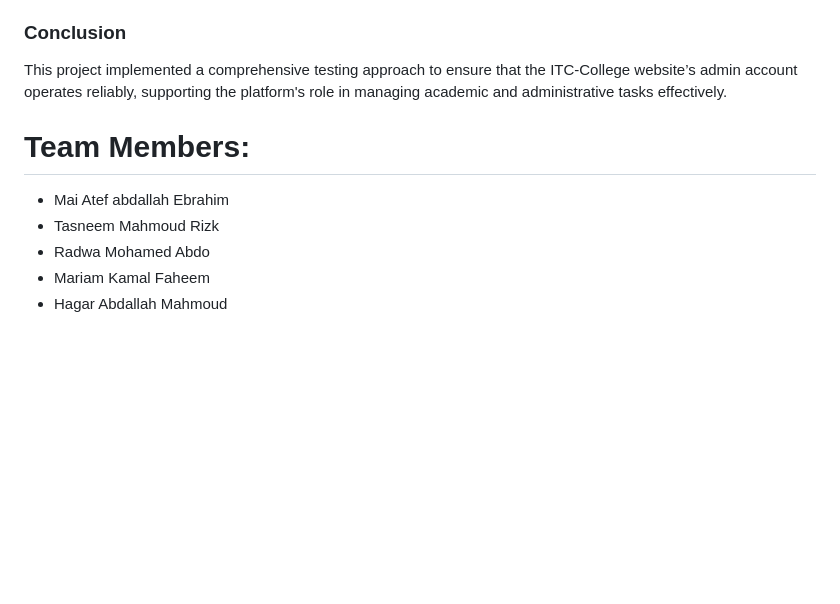
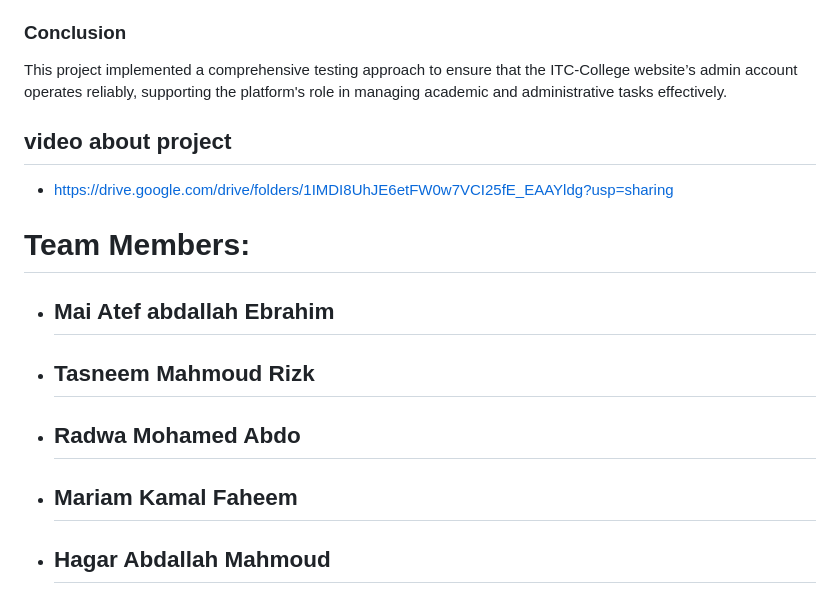
Before and after one commit to Mai931/DEPI-Graduation-Project-Testing-educational-plateform-Admin-account-, a Markdown page: README.md, the part around the change. Drawn GitHub-style; blank space fills up the shorter version.

```diff
--- a/README.md
+++ b/README.md
@@ -55,9 +55,12 @@ Reports were generated for each testing tool, with Allure providing comprehensiv
 ### Conclusion
 This project implemented a comprehensive testing approach to ensure that the ITC-College website’s admin account operates reliably, supporting the platform's role in managing academic and administrative tasks effectively.
 
+## video about project
+- https://drive.google.com/drive/folders/1IMDI8UhJE6etFW0w7VCI25fE_EAAYldg?usp=sharing
+
 # Team Members:
-- Mai Atef abdallah Ebrahim
-- Tasneem Mahmoud Rizk
-- Radwa Mohamed Abdo
-- Mariam Kamal Faheem
-- Hagar Abdallah Mahmoud
+- ## Mai Atef abdallah Ebrahim
+- ## Tasneem Mahmoud Rizk
+- ## Radwa Mohamed Abdo
+- ## Mariam Kamal Faheem
+- ## Hagar Abdallah Mahmoud
```
